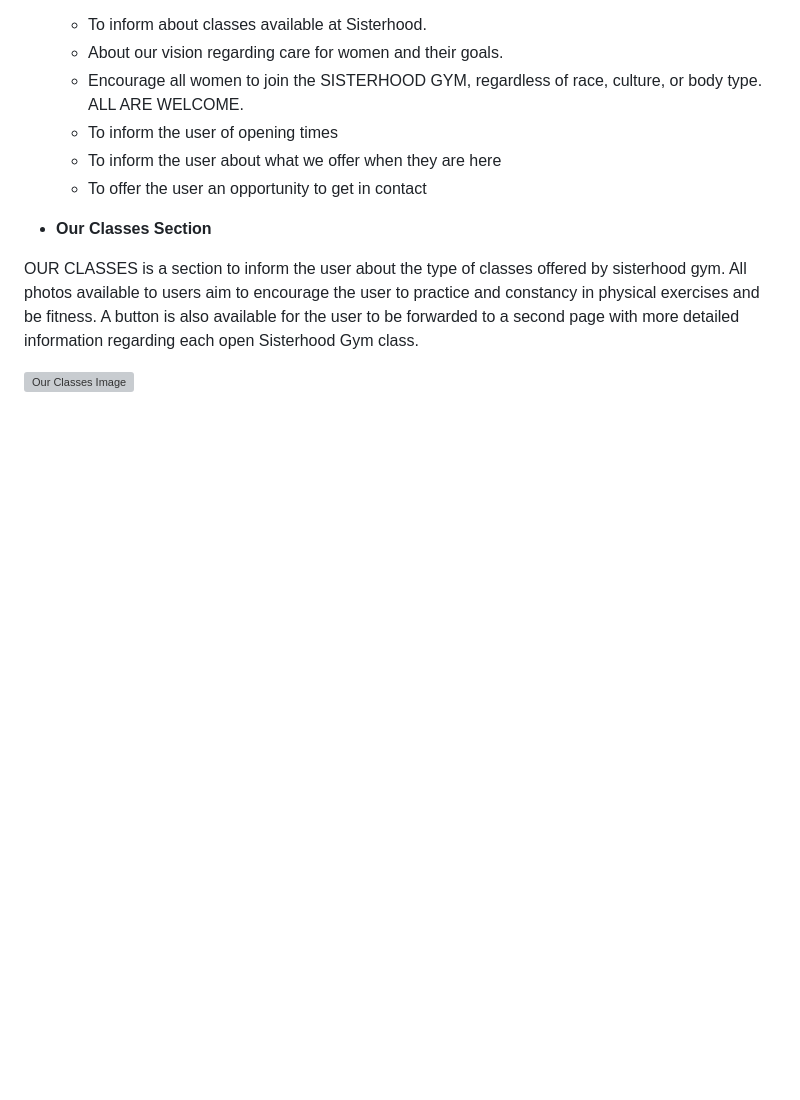
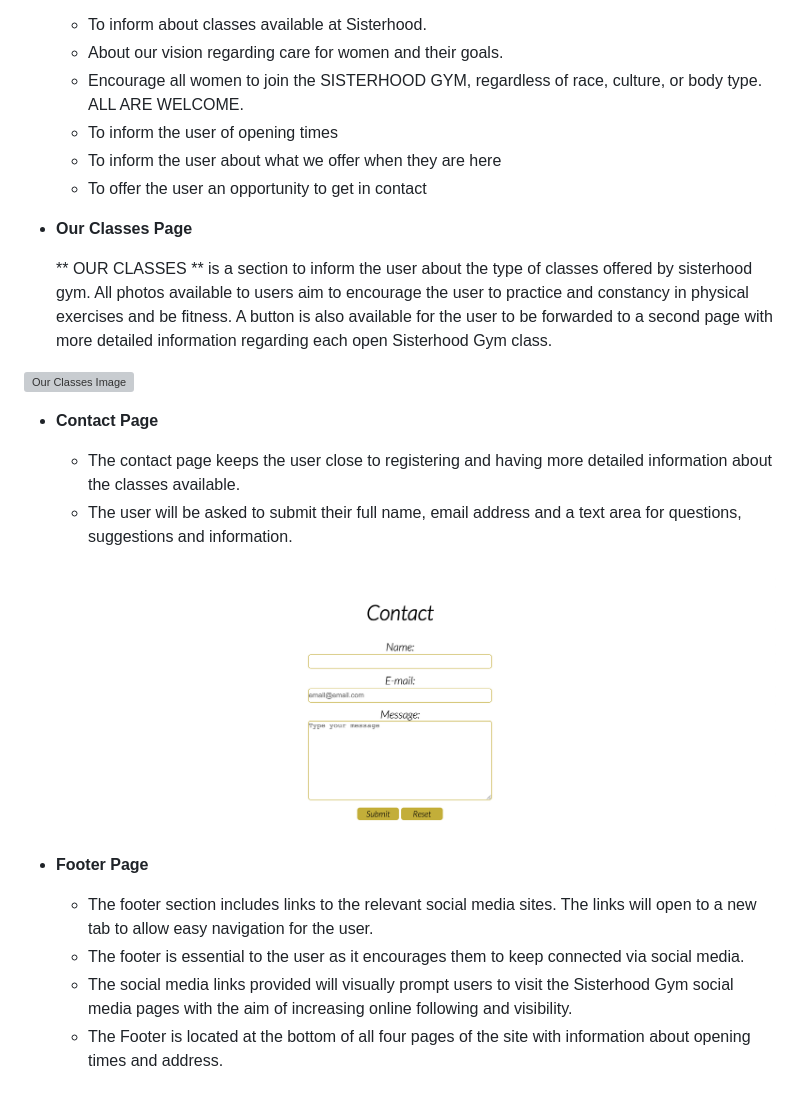
Before and after one commit to jmartinesdev/sisterhood-gym, a Markdown page: README.md, the part around the change. GitHub-like rendering; blank space fills up the shorter version; grey boxes are pictures that could not be loaded.

Commit message:
footer page

```diff
--- a/README.md
+++ b/README.md
@@ -60,9 +60,23 @@ and with a lot of professionalism involved.
     * To inform the user about what we offer when they are here
     * To offer the user an opportunity to get in contact
 
-- __Our Classes Section__
+- __Our Classes Page__
 
-OUR CLASSES is a section to inform the user about the type of classes offered by sisterhood gym. All photos available to users aim to encourage the user to practice and constancy in physical exercises and be fitness.
+    ** OUR CLASSES ** is a section to inform the user about the type of classes offered by sisterhood gym. All photos available to users aim to encourage the user to practice and constancy in physical exercises and be fitness.
 A button is also available for the user to be forwarded to a second page with more detailed information regarding each open Sisterhood Gym class.
 
 ![Our Classes Image](https://github.com/jmartinesdev/sisterhood-gym/blob/main/our-classes.png)
+
+- __Contact Page__
+
+    * The contact page keeps the user close to registering and having more detailed information about the classes available.
+    * The user will be asked to submit their full name, email address and a text area for questions, suggestions and information.
+
+![Contact Page](https://github.com/jmartinesdev/sisterhood-gym/blob/main/Contact.png)
+
+- __Footer Page__
+
+    * The footer section includes links to the relevant social media sites. The links will open to a new tab to allow easy navigation for the user.
+    * The footer is essential to the user as it encourages them to keep connected via social media.
+    * The social media links provided will visually prompt users to visit the Sisterhood Gym social media pages with the aim of increasing online following     and visibility.
+    * The Footer is located at the bottom of all four pages of the site with information about opening times and address.
```
